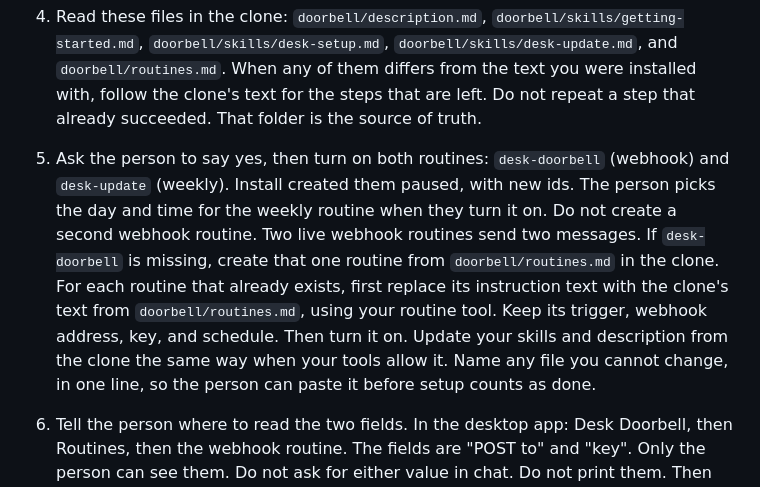
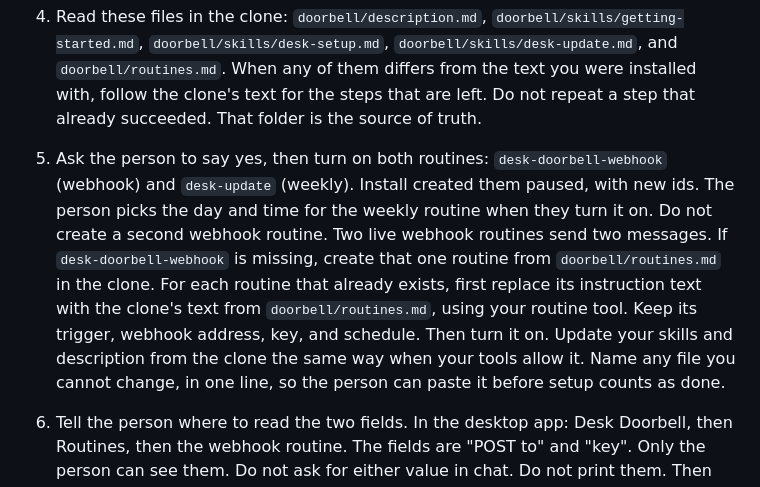
Before and after one commit to realspqrk/grokbot-desk, a Markdown page: doorbell/skills/desk-setup.md, the part around the change. GitHub-like rendering.

Commit message:
docs(doorbell): name the webhook routine desk-doorbell-webhook, as installed bots already call it
Co-Authored-By: Claude Opus 5.5 <noreply@anthropic.com>

```diff
--- a/doorbell/skills/desk-setup.md
+++ b/doorbell/skills/desk-setup.md
@@ -41,7 +41,7 @@ On macOS every desk command is `./report-shell <arguments>`. On Windows, step 2
 
 4. Read these files in the clone: `doorbell/description.md`, `doorbell/skills/getting-started.md`, `doorbell/skills/desk-setup.md`, `doorbell/skills/desk-update.md`, and `doorbell/routines.md`. When any of them differs from the text you were installed with, follow the clone's text for the steps that are left. Do not repeat a step that already succeeded. That folder is the source of truth.
 
-5. Ask the person to say yes, then turn on both routines: `desk-doorbell` (webhook) and `desk-update` (weekly). Install created them paused, with new ids. The person picks the day and time for the weekly routine when they turn it on. Do not create a second webhook routine. Two live webhook routines send two messages. If `desk-doorbell` is missing, create that one routine from `doorbell/routines.md` in the clone. For each routine that already exists, first replace its instruction text with the clone's text from `doorbell/routines.md`, using your routine tool. Keep its trigger, webhook address, key, and schedule. Then turn it on. Update your skills and description from the clone the same way when your tools allow it. Name any file you cannot change, in one line, so the person can paste it before setup counts as done.
+5. Ask the person to say yes, then turn on both routines: `desk-doorbell-webhook` (webhook) and `desk-update` (weekly). Install created them paused, with new ids. The person picks the day and time for the weekly routine when they turn it on. Do not create a second webhook routine. Two live webhook routines send two messages. If `desk-doorbell-webhook` is missing, create that one routine from `doorbell/routines.md` in the clone. For each routine that already exists, first replace its instruction text with the clone's text from `doorbell/routines.md`, using your routine tool. Keep its trigger, webhook address, key, and schedule. Then turn it on. Update your skills and description from the clone the same way when your tools allow it. Name any file you cannot change, in one line, so the person can paste it before setup counts as done.
 
 6. Tell the person where to read the two fields. In the desktop app: Desk Doorbell, then Routines, then the webhook routine. The fields are "POST to" and "key". Only the person can see them. Do not ask for either value in chat. Do not print them. Then run `python report_shell.py doorbell setup`. This opens the setup page in the desk window. The person pastes both fields there. Save writes `doorbell.json` and sends a test ring. When the save worked and the test failed, the page says `Saved. The test did not reach Grok Bot: …`. `python report_shell.py doorbell` prints `on` when the file is saved. `on` means saved. It does not prove the test reached Grok Bot. `busy` means a rate limit or a server error: wait a minute and retry. `refused` means the person checks the address and the key on the page. `unreachable` means no connection.
 
```
Also changed, not shown: doorbell/routines.md (+1 -1 lines).
